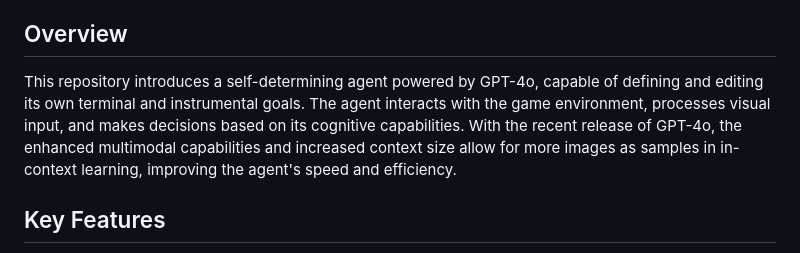
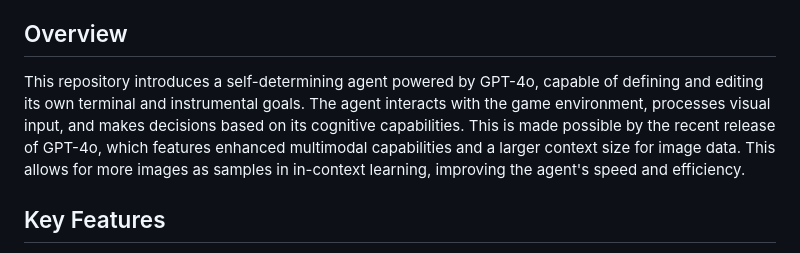
Before and after one commit to aymenfurter/Self-Determining-Agents, a Markdown page: README.md, the part around the change. GitHub-like rendering.

Commit message:
fix: text

```diff
--- a/README.md
+++ b/README.md
@@ -20,7 +20,7 @@
 2. Assistance was also required during a conversation with Oak before the Pokemon selection due to a looping issue. These could be resolved with better examples, but running the application is expensive.
 
 ## Overview
-This repository introduces a self-determining agent powered by GPT-4o, capable of defining and editing its own terminal and instrumental goals. The agent interacts with the game environment, processes visual input, and makes decisions based on its cognitive capabilities. With the recent release of GPT-4o, the enhanced multimodal capabilities and increased context size allow for more images as samples in in-context learning, improving the agent's speed and efficiency.
+This repository introduces a self-determining agent powered by GPT-4o, capable of defining and editing its own terminal and instrumental goals. The agent interacts with the game environment, processes visual input, and makes decisions based on its cognitive capabilities. This is made possible by the recent release of GPT-4o, which features enhanced multimodal capabilities and a larger context size for image data. This allows for more images as samples in in-context learning, improving the agent's speed and efficiency.
 
 ## Key Features
 - **Few-Shot Learning:** Uses CLIP embeddings to match current game screenshots with relevant examples from the "examples" directory for context.
```
